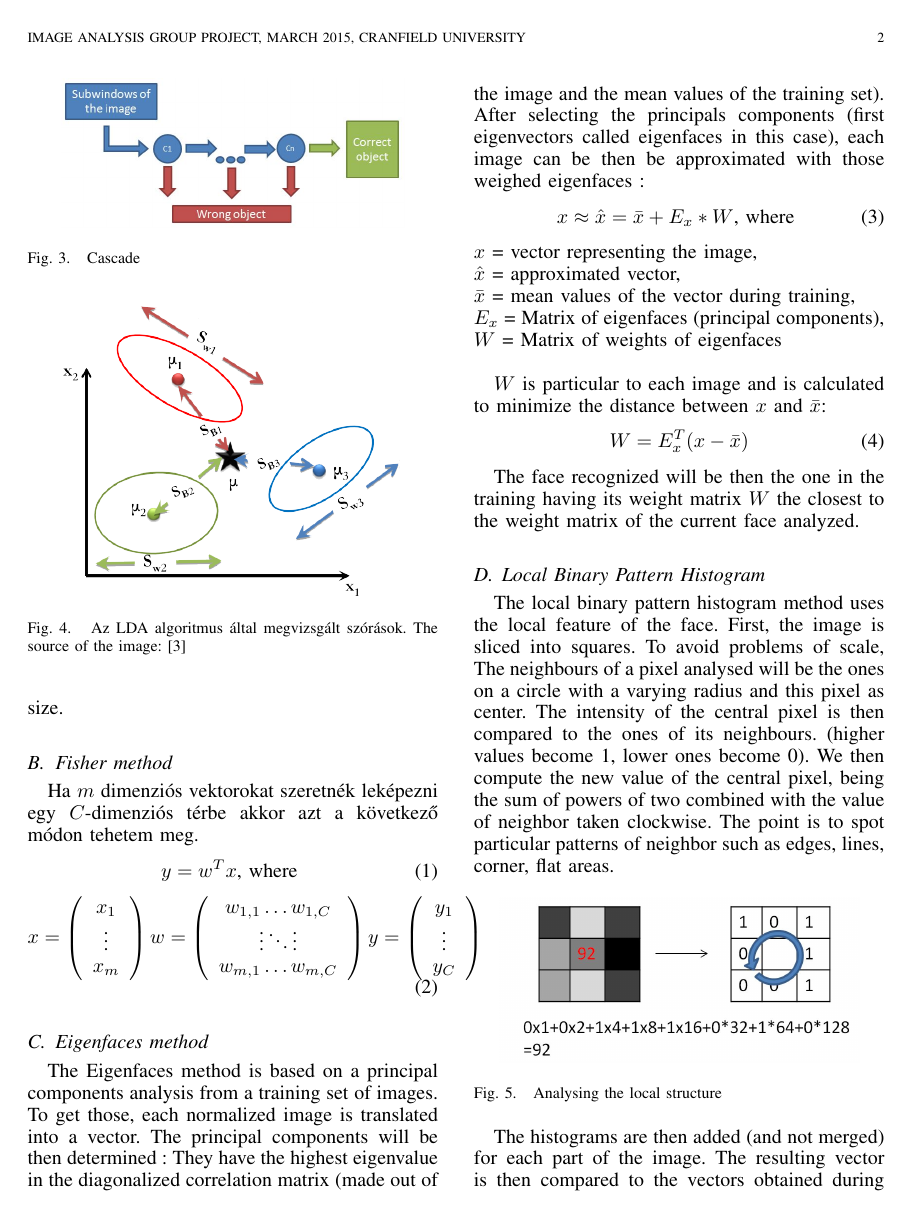
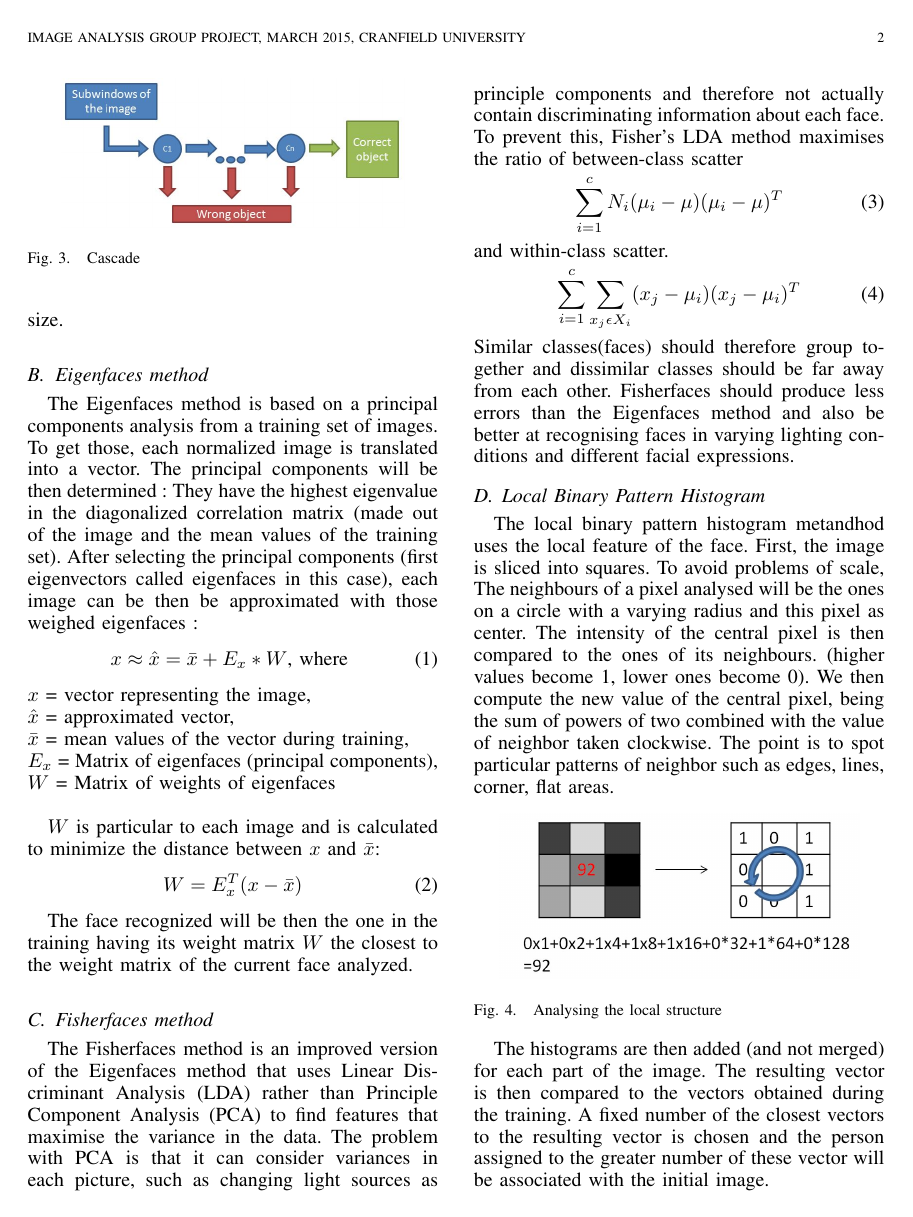
Before and after one commit to husdo/Face-recognition, a LaTeX paper (Report/report.tex, which reads Report/Methods.tex): page 2 of 4. Compiled offline with pdfLaTeX.

Commit message:
Fisherface method - report

```diff
--- a/Report/Methods.tex
+++ b/Report/Methods.tex
@@ -23,45 +23,9 @@ The cascade is then trained. Adaboost is used for this purpose on positive image
 \end{figure}
 However, Haar will only recognize not rotated face. If we do not recognize a face, the face will be rotated and the same Haar process will be used. Once a face is detected we'll use again Haar features to detect the eyes or the mouth and nose. The angle remaining to have the eyes or nose and mouth aligned is then used to have these features aligned. The face is then cropped to the dimensions of the face detected by Haar features and resize to a specified size, so that every picture has the same size.
 
-
-\subsection{Fisher method}
-\begin{figure}
-	\centering
-	\includegraphics[width = 0.4\textwidth]{rsrc/LDA_basic.png}
-	\caption{Az LDA algoritmus által megvizsgált szórások. The source of the image: \cite{LDA}}
-	\label{fig:LDA abrazolas}
-\end{figure}
-
-Ha $ m $ dimenziós vektorokat szeretnék leképezni egy $ C $-dimenziós térbe akkor azt a következő módon tehetem meg.
-\begin{equation}
-y = w^Tx \textrm{, where }
-\end{equation}
-\begin{equation}
-x = \left(
-\begin{array}{ccc}
-x_1\\
-\vdots\\
-x_m
-\end{array} \right)
-w=\left(
-\begin{array}{ccc}
-w_{1,1} \dots w_{1,C}\\
-\vdots \ddots \vdots\\
-w_{m,1} \dots w_{m,C}
-\end{array}
-\right)
-y = \left(
-\begin{array}{ccc}
-y_1\\
-\vdots\\
-y_C
-\end{array}\right)
-\label{equ:Alap_egyenlet}
-\end{equation}
-
 \subsection{Eigenfaces method}
 
-The Eigenfaces method is based on a principal components analysis from a training set of images. To get those, each normalized image is translated into a vector. The principal components will be then determined : They have the highest eigenvalue in the diagonalized correlation matrix (made out of the image and the mean values of the training set). After selecting the principals components (first eigenvectors called eigenfaces in this case), each image can be then be approximated with those weighed eigenfaces :
+The Eigenfaces method is based on a principal components analysis from a training set of images. To get those, each normalized image is translated into a vector. The principal components will be then determined : They have the highest eigenvalue in the diagonalized correlation matrix (made out of the image and the mean values of the training set). After selecting the principal components (first eigenvectors called eigenfaces in this case), each image can be then be approximated with those weighed eigenfaces :
 \begin{equation}
 x \approx  \hat{x} = \bar{x} + E_{x} * W \textrm{, where }
 \end{equation}
@@ -78,9 +42,23 @@ W = E_{x}^T (x-\bar{x})
 
 The face recognized will be then the one in the training having its weight matrix $W$ the closest to the weight matrix of the current face analyzed.
 
+\subsection{Fisherfaces method}
+
+The Fisherfaces method is an improved version of the Eigenfaces method that uses Linear Discriminant Analysis (LDA) rather than Principle Component Analysis (PCA) to find features that maximise the variance in the data. The problem with PCA is that it can consider variances in each picture, such as changing light sources as principle components and therefore not actually contain discriminating information about each face. To prevent this, Fisher's LDA method maximises the ratio of between-class scatter
+\begin{equation}
+\sum\limits_{i=1}^{c}N_{i}(\mu_{i}-\mu)(\mu_{i}-\mu)^T
+\end{equation}
+and within-class scatter.
+\begin{equation}
+\sum\limits_{i=1}^{c}\sum\limits_{x_{j}\epsilon X_{i}}^{}(x_{j}-\mu_{i})(x_{j}-\mu_{i})^T
+\end{equation}
+Similar classes(faces) should therefore group together and dissimilar classes should be far away from each other.
+Fisherfaces should produce less errors than the Eigenfaces method and also be better at recognising faces in varying lighting conditions and different facial expressions.
+
+
 \subsection{Local Binary Pattern Histogram}
 
-The local binary pattern histogram method uses the local feature of the face. First, the image is sliced into squares.
+The local binary pattern histogram metandhod uses the local feature of the face. First, the image is sliced into squares.
 To avoid problems of scale, The neighbours of a pixel analysed will be the ones on a circle with a varying radius and this pixel as center.
 The intensity of the central pixel is then compared to the ones of its neighbours. (higher values become 1, lower ones become 0).
 We then compute the new value of the central pixel, being the sum of powers of two combined with the value of neighbor taken clockwise. The point is to spot particular patterns of neighbor such as edges, lines, corner, flat areas.
```
Also changed, not shown: Report/report.pdf.
